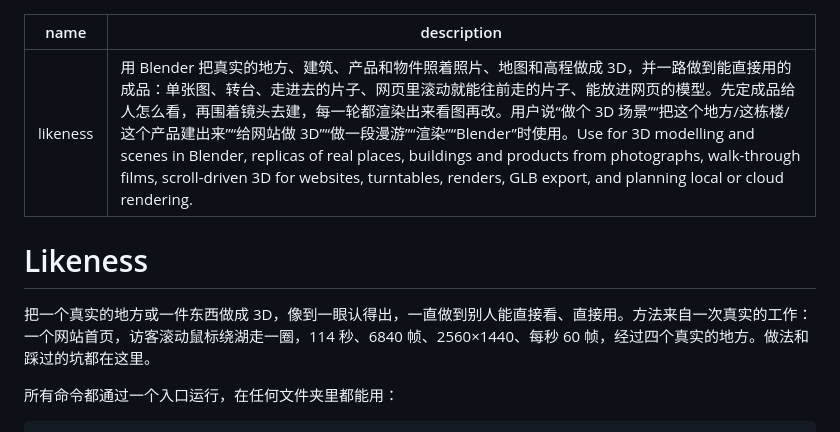
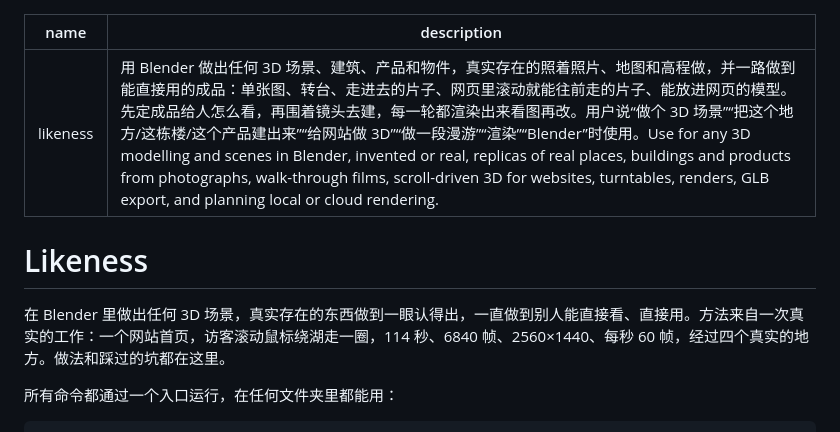
Before and after one commit to narmi924/likeness, a Markdown page: SKILL.md, the part around the change. Rendered like a GitHub page.

```diff
--- a/SKILL.md
+++ b/SKILL.md
@@ -1,11 +1,11 @@
 ---
 name: likeness
-description: 用 Blender 把真实的地方、建筑、产品和物件照着照片、地图和高程做成 3D，并一路做到能直接用的成品：单张图、转台、走进去的片子、网页里滚动就能往前走的片子、能放进网页的模型。先定成品给人怎么看，再围着镜头去建，每一轮都渲染出来看图再改。用户说“做个 3D 场景”“把这个地方/这栋楼/这个产品建出来”“给网站做 3D”“做一段漫游”“渲染”“Blender”时使用。Use for 3D modelling and scenes in Blender, replicas of real places, buildings and products from photographs, walk-through films, scroll-driven 3D for websites, turntables, renders, GLB export, and planning local or cloud rendering.
+description: 用 Blender 做出任何 3D 场景、建筑、产品和物件，真实存在的照着照片、地图和高程做，并一路做到能直接用的成品：单张图、转台、走进去的片子、网页里滚动就能往前走的片子、能放进网页的模型。先定成品给人怎么看，再围着镜头去建，每一轮都渲染出来看图再改。用户说“做个 3D 场景”“把这个地方/这栋楼/这个产品建出来”“给网站做 3D”“做一段漫游”“渲染”“Blender”时使用。Use for any 3D modelling and scenes in Blender, invented or real, replicas of real places, buildings and products from photographs, walk-through films, scroll-driven 3D for websites, turntables, renders, GLB export, and planning local or cloud rendering.
 ---
 
 # Likeness
 
-把一个真实的地方或一件东西做成 3D，像到一眼认得出，一直做到别人能直接看、直接用。方法来自一次真实的工作：一个网站首页，访客滚动鼠标绕湖走一圈，114 秒、6840 帧、2560×1440、每秒 60 帧，经过四个真实的地方。做法和踩过的坑都在这里。
+在 Blender 里做出任何 3D 场景，真实存在的东西做到一眼认得出，一直做到别人能直接看、直接用。方法来自一次真实的工作：一个网站首页，访客滚动鼠标绕湖走一圈，114 秒、6840 帧、2560×1440、每秒 60 帧，经过四个真实的地方。做法和踩过的坑都在这里。
 
 所有命令都通过一个入口运行，在任何文件夹里都能用：
 
```
Also changed, not shown: README.md (+11 -6 lines), README.zh-CN.md (+10 -5 lines), media/icon.png (added), 1 other file.
